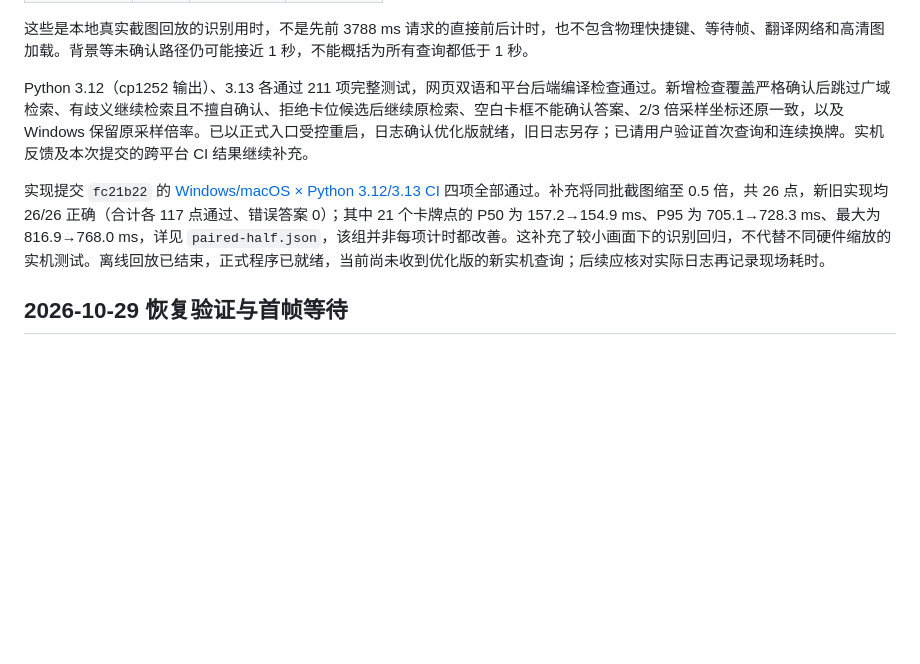
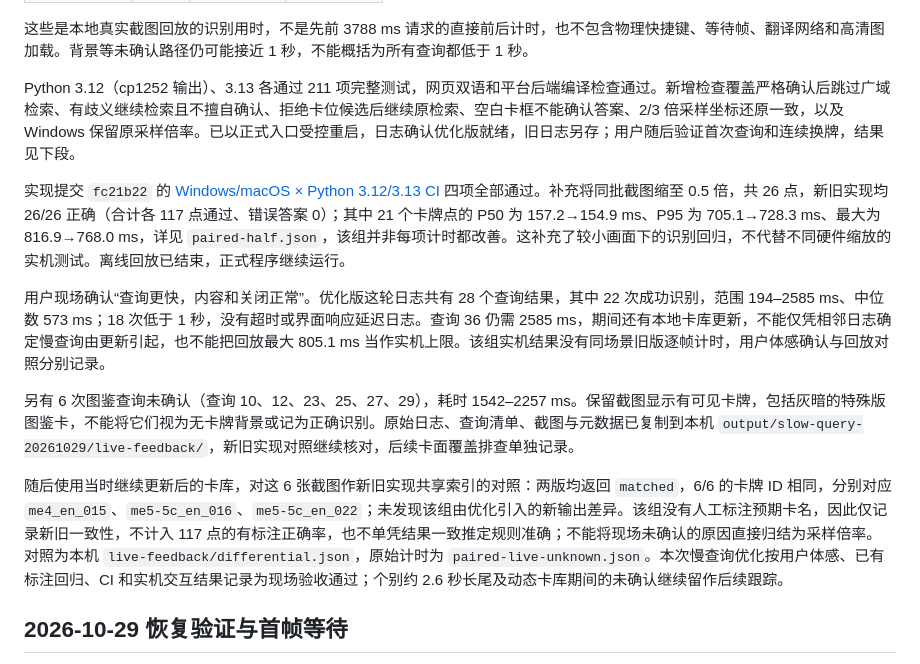
Before and after one commit to airhunter/PTCGLens, a Markdown page: docs/stability-validation.md, the part around the change. Rendered like a GitHub page; blank space fills up the shorter version.

Commit message:
docs(query): 记录慢查询优化现场验收及未确认样本对照

```diff
--- a/docs/stability-validation.md
+++ b/docs/stability-validation.md
@@ -19,9 +19,15 @@
 
 这些是本地真实截图回放的识别用时，不是先前 3788 ms 请求的直接前后计时，也不包含物理快捷键、等待帧、翻译网络和高清图加载。背景等未确认路径仍可能接近 1 秒，不能概括为所有查询都低于 1 秒。
 
-Python 3.12（cp1252 输出）、3.13 各通过 211 项完整测试，网页双语和平台后端编译检查通过。新增检查覆盖严格确认后跳过广域检索、有歧义继续检索且不擅自确认、拒绝卡位候选后继续原检索、空白卡框不能确认答案、2/3 倍采样坐标还原一致，以及 Windows 保留原采样倍率。已以正式入口受控重启，日志确认优化版就绪，旧日志另存；已请用户验证首次查询和连续换牌。实机反馈及本次提交的跨平台 CI 结果继续补充。
+Python 3.12（cp1252 输出）、3.13 各通过 211 项完整测试，网页双语和平台后端编译检查通过。新增检查覆盖严格确认后跳过广域检索、有歧义继续检索且不擅自确认、拒绝卡位候选后继续原检索、空白卡框不能确认答案、2/3 倍采样坐标还原一致，以及 Windows 保留原采样倍率。已以正式入口受控重启，日志确认优化版就绪，旧日志另存；用户随后验证首次查询和连续换牌，结果见下段。
 
-实现提交 `fc21b22` 的 [Windows/macOS × Python 3.12/3.13 CI](https://github.com/airhunter/PTCGLens/actions/runs/40828664768) 四项全部通过。补充将同批截图缩至 0.5 倍，共 26 点，新旧实现均 26/26 正确（合计各 117 点通过、错误答案 0）；其中 21 个卡牌点的 P50 为 157.2→154.9 ms、P95 为 705.1→728.3 ms、最大为 816.9→768.0 ms，详见 `paired-half.json`，该组并非每项计时都改善。这补充了较小画面下的识别回归，不代替不同硬件缩放的实机测试。离线回放已结束，正式程序已就绪，当前尚未收到优化版的新实机查询；后续应核对实际日志再记录现场耗时。
+实现提交 `fc21b22` 的 [Windows/macOS × Python 3.12/3.13 CI](https://github.com/airhunter/PTCGLens/actions/runs/40828664768) 四项全部通过。补充将同批截图缩至 0.5 倍，共 26 点，新旧实现均 26/26 正确（合计各 117 点通过、错误答案 0）；其中 21 个卡牌点的 P50 为 157.2→154.9 ms、P95 为 705.1→728.3 ms、最大为 816.9→768.0 ms，详见 `paired-half.json`，该组并非每项计时都改善。这补充了较小画面下的识别回归，不代替不同硬件缩放的实机测试。离线回放已结束，正式程序继续运行。
+
+用户现场确认“查询更快，内容和关闭正常”。优化版这轮日志共有 28 个查询结果，其中 22 次成功识别，范围 194–2585 ms、中位数 573 ms；18 次低于 1 秒，没有超时或界面响应延迟日志。查询 36 仍需 2585 ms，期间还有本地卡库更新，不能仅凭相邻日志确定慢查询由更新引起，也不能把回放最大 805.1 ms 当作实机上限。该组实机结果没有同场景旧版逐帧计时，用户体感确认与回放对照分别记录。
+
+另有 6 次图鉴查询未确认（查询 10、12、23、25、27、29），耗时 1542–2257 ms。保留截图显示有可见卡牌，包括灰暗的特殊版图鉴卡，不能将它们视为无卡牌背景或记为正确识别。原始日志、查询清单、截图与元数据已复制到本机 `output/slow-query-20261029/live-feedback/`，新旧实现对照继续核对，后续卡面覆盖排查单独记录。
+
+随后使用当时继续更新后的卡库，对这 6 张截图作新旧实现共享索引的对照：两版均返回 `matched`，6/6 的卡牌 ID 相同，分别对应 `me4_en_015`、`me5-5c_en_016`、`me5-5c_en_022`；未发现该组由优化引入的新输出差异。该组没有人工标注预期卡名，因此仅记录新旧一致性，不计入 117 点的有标注正确率，也不单凭结果一致推定规则准确；不能将现场未确认的原因直接归结为采样倍率。对照为本机 `live-feedback/differential.json`，原始计时为 `paired-live-unknown.json`。本次慢查询优化按用户体感、已有标注回归、CI 和实机交互结果记录为现场验收通过；个别约 2.6 秒长尾及动态卡库期间的未确认继续留作后续跟踪。
 
 ## 2026-10-29 恢复验证与首帧等待
 
```
Also changed, not shown: docs/resume-macos.md (+4 -2 lines).
